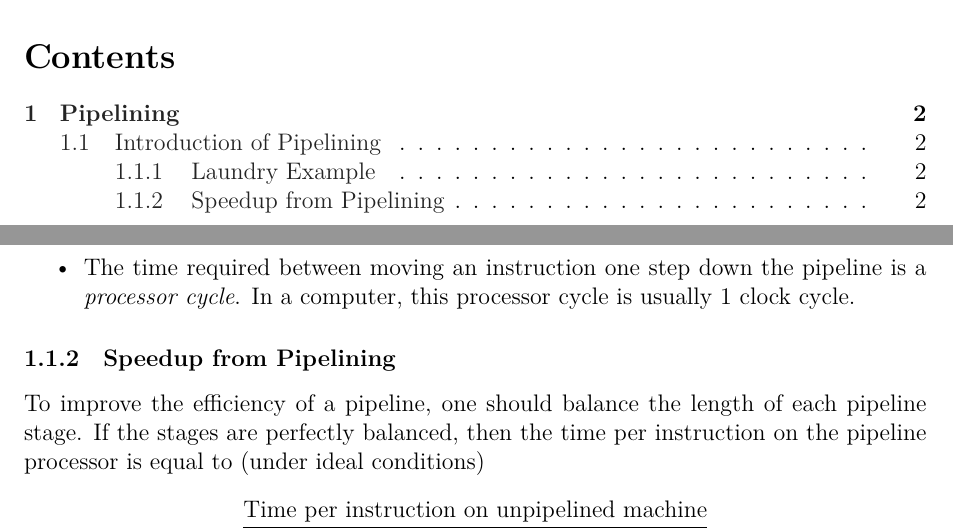
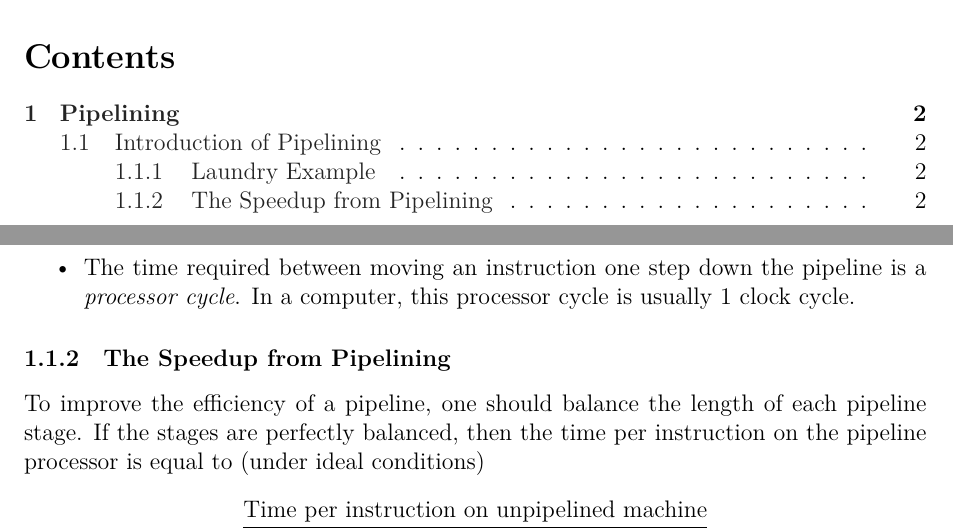
Before and after one commit to Evensgn/computer-architecture-notes, a LaTeX document (computer-architecture-notes.tex): two parts of pages 1 and 2 of 2, joined at a grey line, cut so that both start at the same text. Compiled offline with XeLaTeX.

Commit message:
Update notes

```diff
--- a/computer-architecture-notes.tex
+++ b/computer-architecture-notes.tex
@@ -82,7 +82,7 @@
         \item \emph{Throughput} is defined as the number of loads of clothes per minute. It shows how often a load of clothes exits the pipeline.
         \item The time required between moving an instruction one step down the pipeline is a \emph{processor cycle}. In a computer, this processor cycle is usually 1 clock cycle.
       \end{itemize}
-    \subsubsection{Speedup from Pipelining}
+    \subsubsection{The Speedup from Pipelining}
       To improve the efficiency of a pipeline, one should balance the length of each pipeline stage. If the stages are perfectly balanced, then the time per instruction on the pipeline processor is equal to (under ideal conditions)
       $$\frac{\text{Time per instruction on unpipelined machine}}{\text{Number of pipe stages}}$$
       and the throughput of the pipeline is equal to
```
Also changed, not shown: computer-architecture-notes.pdf.
